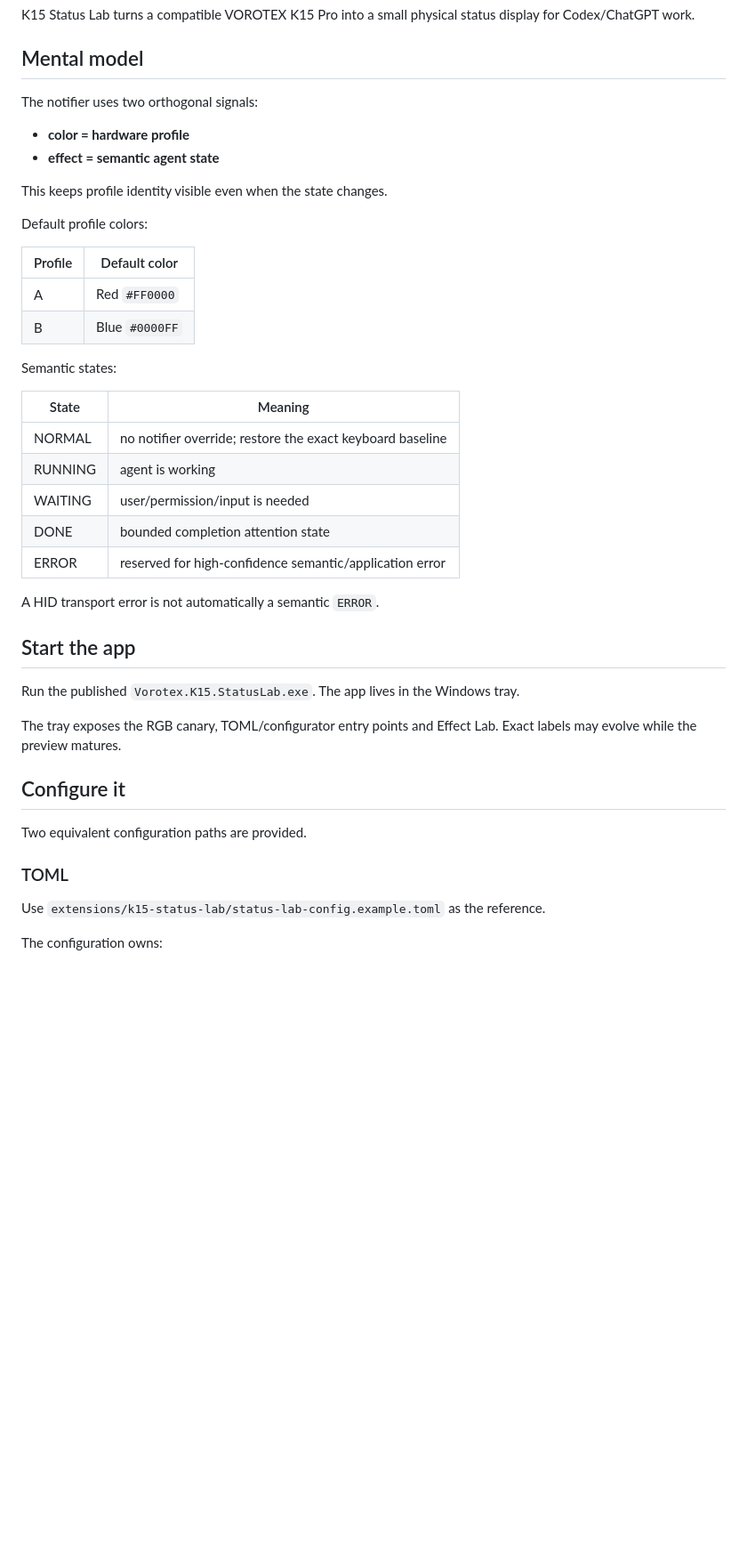
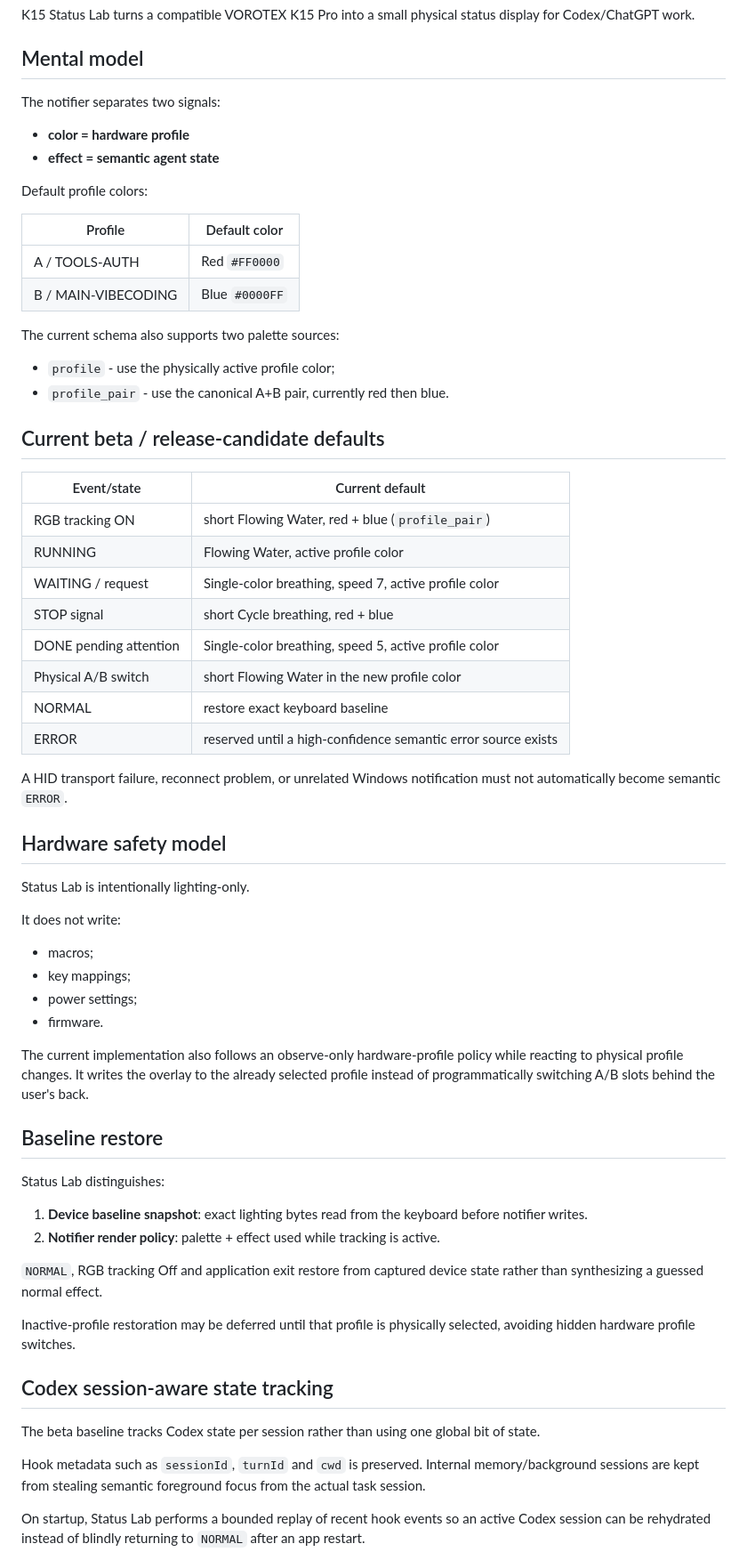
Before and after one commit to KostGame/w910-webdriver-2-codex-notify, a Markdown page: docs/K15_STATUS_LAB.md, the part around one of its changes. Shown at 89% size. Rendered like a GitHub page; blank space fills up the shorter version.

```diff
--- a/docs/K15_STATUS_LAB.md
+++ b/docs/K15_STATUS_LAB.md
@@ -4,44 +4,67 @@ K15 Status Lab turns a compatible VOROTEX K15 Pro into a small physical status d
 
 ## Mental model
 
-The notifier uses two orthogonal signals:
+The notifier separates two signals:
 
 - **color = hardware profile**
 - **effect = semantic agent state**
-
-This keeps profile identity visible even when the state changes.
 
 Default profile colors:
 
 | Profile | Default color |
 | --- | --- |
-| A | Red `#FF0000` |
-| B | Blue `#0000FF` |
+| A / TOOLS-AUTH | Red `#FF0000` |
+| B / MAIN-VIBECODING | Blue `#0000FF` |
 
-Semantic states:
+The current schema also supports two palette sources:
 
-| State | Meaning |
+- `profile` - use the physically active profile color;
+- `profile_pair` - use the canonical A+B pair, currently red then blue.
+
+## Current beta / release-candidate defaults
+
+| Event/state | Current default |
 | --- | --- |
-| NORMAL | no notifier override; restore the exact keyboard baseline |
-| RUNNING | agent is working |
-| WAITING | user/permission/input is needed |
-| DONE | bounded completion attention state |
-| ERROR | reserved for high-confidence semantic/application error |
+| RGB tracking ON | short Flowing Water, red + blue (`profile_pair`) |
+| RUNNING | Flowing Water, active profile color |
+| WAITING / request | Single-color breathing, speed 7, active profile color |
+| STOP signal | short Cycle breathing, red + blue |
+| DONE pending attention | Single-color breathing, speed 5, active profile color |
+| Physical A/B switch | short Flowing Water in the new profile color |
+| NORMAL | restore exact keyboard baseline |
+| ERROR | reserved until a high-confidence semantic error source exists |
 
-A HID transport error is not automatically a semantic `ERROR`.
+A HID transport failure, reconnect problem, or unrelated Windows notification must not automatically become semantic `ERROR`.
 
-## Start the app
+## Hardware safety model
 
-Run the published `Vorotex.K15.StatusLab.exe`. The app lives in the Windows tray.
+Status Lab is intentionally lighting-only.
 
-The tray exposes the RGB canary, TOML/configurator entry points and Effect Lab. Exact labels may evolve while the preview matures.
+It does not write:
 
-## Configure it
+- macros;
+- key mappings;
+- power settings;
+- firmware.
 
-Two equivalent configuration paths are provided.
+The current implementation also follows an observe-only hardware-profile policy while reacting to physical profile changes. It writes the overlay to the already selected profile instead of programmatically switching A/B slots behind the user's back.
 
-### TOML
+## Baseline restore
 
-Use `extensions/k15-status-lab/status-lab-config.example.toml` as the reference.
+Status Lab distinguishes:
 
-The configuration owns:
+1. **Device baseline snapshot**: exact lighting bytes read from the keyboard before notifier writes.
+2. **Notifier render policy**: palette + effect used while tracking is active.
+
+`NORMAL`, RGB tracking Off and application exit restore from captured device state rather than synthesizing a guessed normal effect.
+
+Inactive-profile restoration may be deferred until that profile is physically selected, avoiding hidden hardware profile switches.
+
+## Codex session-aware state tracking
+
+The beta baseline tracks Codex state per session rather than using one global bit of state.
+
+Hook metadata such as `sessionId`, `turnId` and `cwd` is preserved. Internal memory/background sessions are kept from stealing semantic foreground focus from the actual task session.
+
+On startup, Status Lab performs a bounded replay of recent hook events so an active Codex session can be rehydrated instead of blindly returning to `NORMAL` after an app restart.
+
```
Also changed, not shown: other parts of docs/K15_STATUS_LAB.md (+69 -32 lines).
